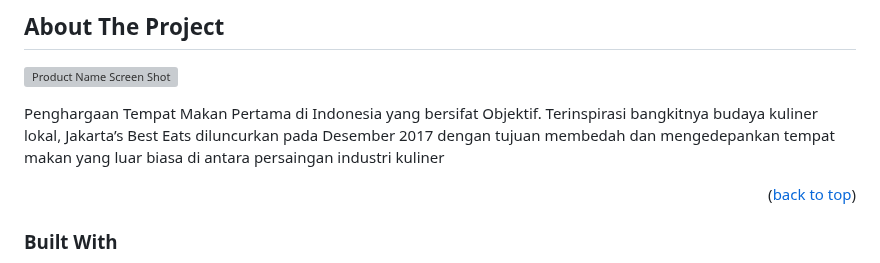
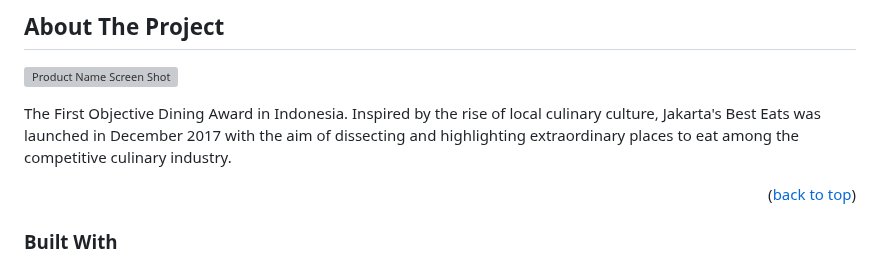
Before and after one commit to habibiealaydrus/BestEats, a Markdown page: README.md, the part around the change. GitHub-like rendering; grey boxes are pictures that could not be loaded.

```diff
--- a/README.md
+++ b/README.md
@@ -78,7 +78,7 @@
 
 [![Product Name Screen Shot][product-screenshot]](https://github.com/habibiealaydrus/BestEats/blob/main/public/besteat%20preview.png)
 
-Penghargaan Tempat Makan Pertama di Indonesia yang bersifat Objektif. Terinspirasi bangkitnya budaya kuliner lokal, Jakarta’s Best Eats diluncurkan pada Desember 2017 dengan tujuan membedah dan mengedepankan tempat makan yang luar biasa di antara persaingan industri kuliner
+The First Objective Dining Award in Indonesia. Inspired by the rise of local culinary culture, Jakarta's Best Eats was launched in December 2017 with the aim of dissecting and highlighting extraordinary places to eat among the competitive culinary industry.
 
 <p align="right">(<a href="#readme-top">back to top</a>)</p>
 
```
